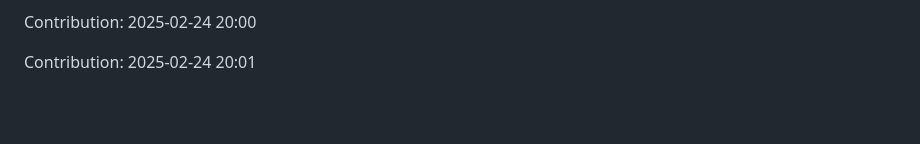
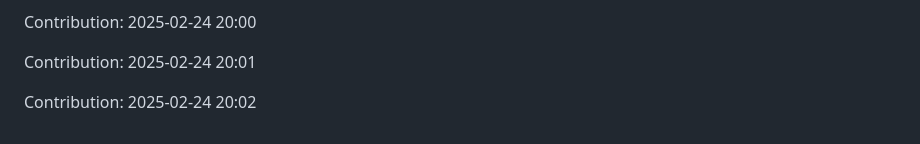
Before and after one commit to sidz111/gpt-notepad, a Markdown page: README.md, the part around the change. Rendered like a GitHub page; blank space fills up the shorter version.

Commit message:
Contribution: 2025-02-24 20:02

```diff
--- a/README.md
+++ b/README.md
@@ -4065,3 +4065,5 @@ Contribution: 2025-02-22 20:05
 Contribution: 2025-02-24 20:00
 
 Contribution: 2025-02-24 20:01
+
+Contribution: 2025-02-24 20:02
```
